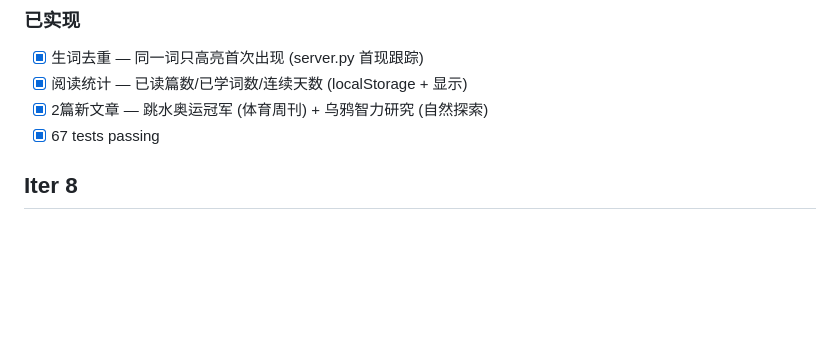
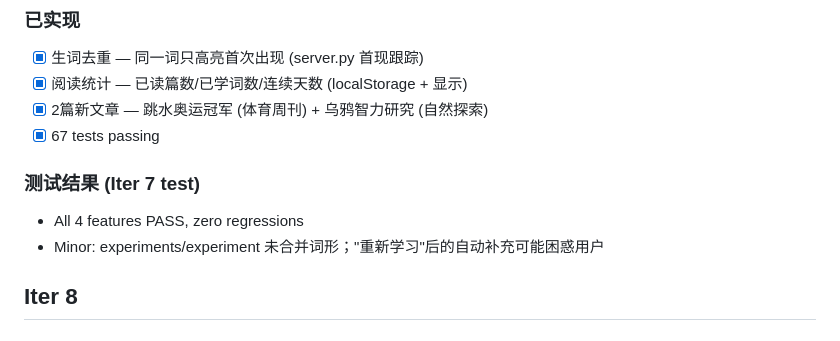
Before and after one commit to jxitc/vocab, a Markdown page: docs/running-log.md, the part around the change. GitHub-like rendering; blank space fills up the shorter version.

Commit message:
Iter 7 test: all 4 features pass, zero regressions
Co-Authored-By: Claude Opus 4.7 <noreply@anthropic.com>

```diff
--- a/docs/running-log.md
+++ b/docs/running-log.md
@@ -82,6 +82,9 @@
 - [x] 阅读统计 — 已读篇数/已学词数/连续天数 (localStorage + 显示)
 - [x] 2篇新文章 — 跳水奥运冠军 (体育周刊) + 乌鸦智力研究 (自然探索)
 - [x] 67 tests passing
+### 测试结果 (Iter 7 test)
+- All 4 features PASS, zero regressions
+- Minor: experiments/experiment 未合并词形；"重新学习"后的自动补充可能困惑用户
 
 ## Iter 8
 ### 已实现
```
Also changed, not shown: docs/iter-7-test-report.md (added, +272 -0 lines).
